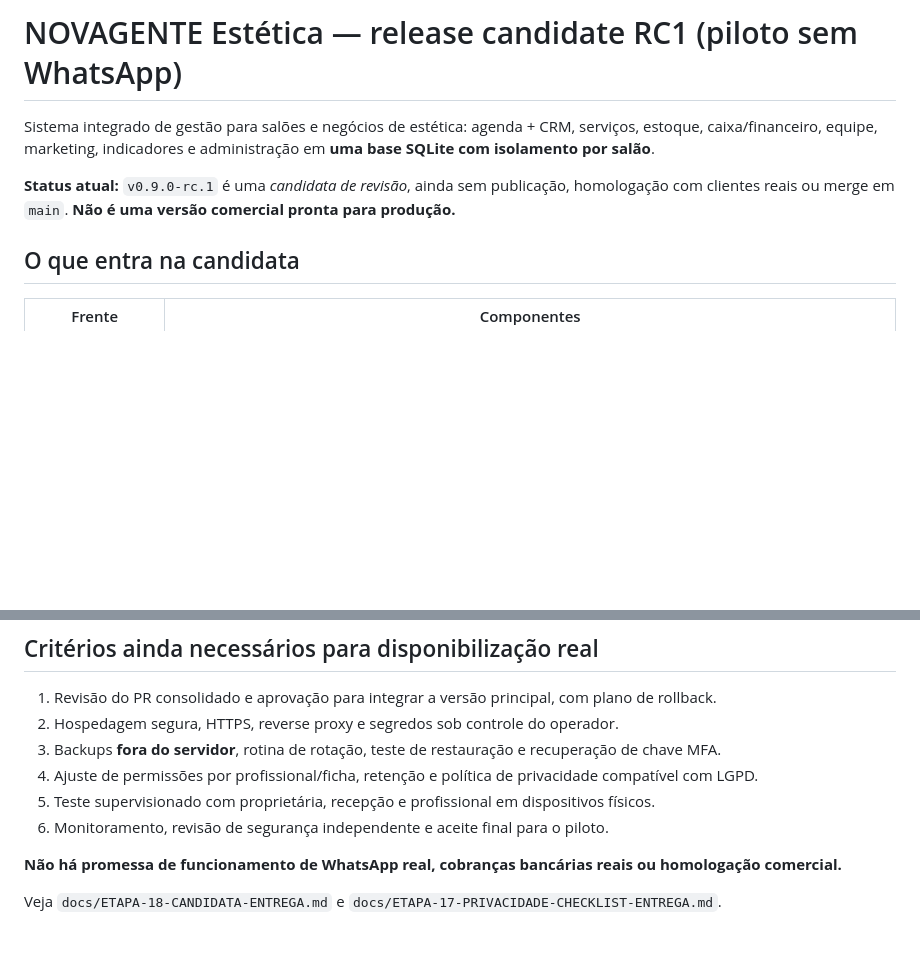
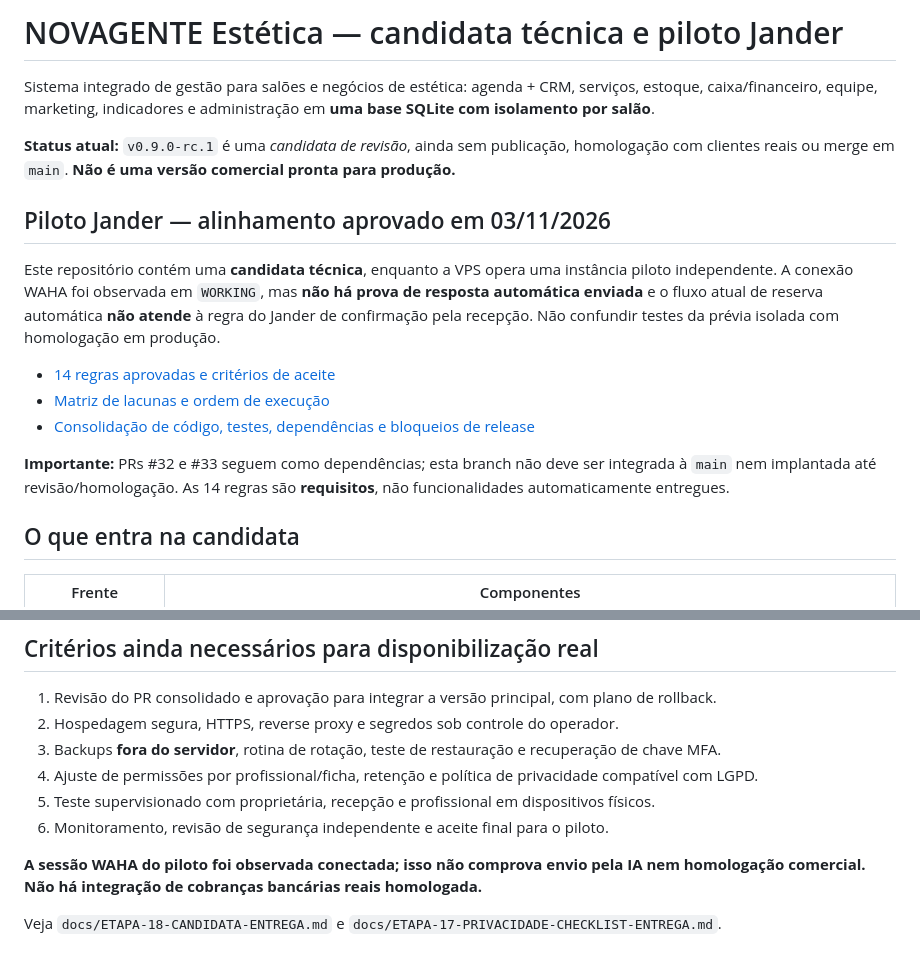
Before and after one commit to tmbmartell/salon-os, a Markdown page: README.md, 2 parts joined by grey strips. GitHub-like rendering; blank space fills up the shorter version.

Commit message:
docs(readme): apontar requisitos Jander e status real do piloto sem prometer recursos incompletos

```diff
--- a/README.md
+++ b/README.md
@@ -1,8 +1,19 @@
-# NOVAGENTE Estética — release candidate RC1 (piloto sem WhatsApp)
+# NOVAGENTE Estética — candidata técnica e piloto Jander
 
 Sistema integrado de gestão para salões e negócios de estética: agenda + CRM, serviços, estoque, caixa/financeiro, equipe, marketing, indicadores e administração em **uma base SQLite com isolamento por salão**.
 
 **Status atual:** `v0.9.0-rc.1` é uma *candidata de revisão*, ainda sem publicação, homologação com clientes reais ou merge em `main`. **Não é uma versão comercial pronta para produção.**
+
+## Piloto Jander — alinhamento aprovado em 03/11/2026
+
+Este repositório contém uma **candidata técnica**, enquanto a VPS opera uma instância piloto independente. A conexão WAHA foi observada em `WORKING`, mas **não há prova de resposta automática enviada** e o fluxo atual de reserva automática **não atende** à regra do Jander de confirmação pela recepção. Não confundir testes da prévia isolada com homologação em produção.
+
+- [14 regras aprovadas e critérios de aceite](docs/PILOTO-JANDER-REQUISITOS-APROVADOS.md)
+- [Matriz de lacunas e ordem de execução](docs/PILOTO-JANDER-MATRIZ-LACUNAS-E-ACEITE.md)
+- [Consolidação de código, testes, dependências e bloqueios de release](docs/CONSOLIDACAO-TECNICA-JANDER-2026-11-03.md)
+
+**Importante:** PRs #32 e #33 seguem como dependências; esta branch não deve ser integrada à `main` nem implantada até revisão/homologação. As 14 regras são **requisitos**, não funcionalidades automaticamente entregues.
+
 
 ## O que entra na candidata
 
@@ -75,6 +86,6 @@ Todos os workflows de pull request da candidata rodam para **qualquer alteraçã
 5. Teste supervisionado com proprietária, recepção e profissional em dispositivos físicos.
 6. Monitoramento, revisão de segurança independente e aceite final para o piloto.
 
-**Não há promessa de funcionamento de WhatsApp real, cobranças bancárias reais ou homologação comercial.**
+**A sessão WAHA do piloto foi observada conectada; isso não comprova envio pela IA nem homologação comercial. Não há integração de cobranças bancárias reais homologada.**
 
 Veja `docs/ETAPA-18-CANDIDATA-ENTREGA.md` e `docs/ETAPA-17-PRIVACIDADE-CHECKLIST-ENTREGA.md`.
```
